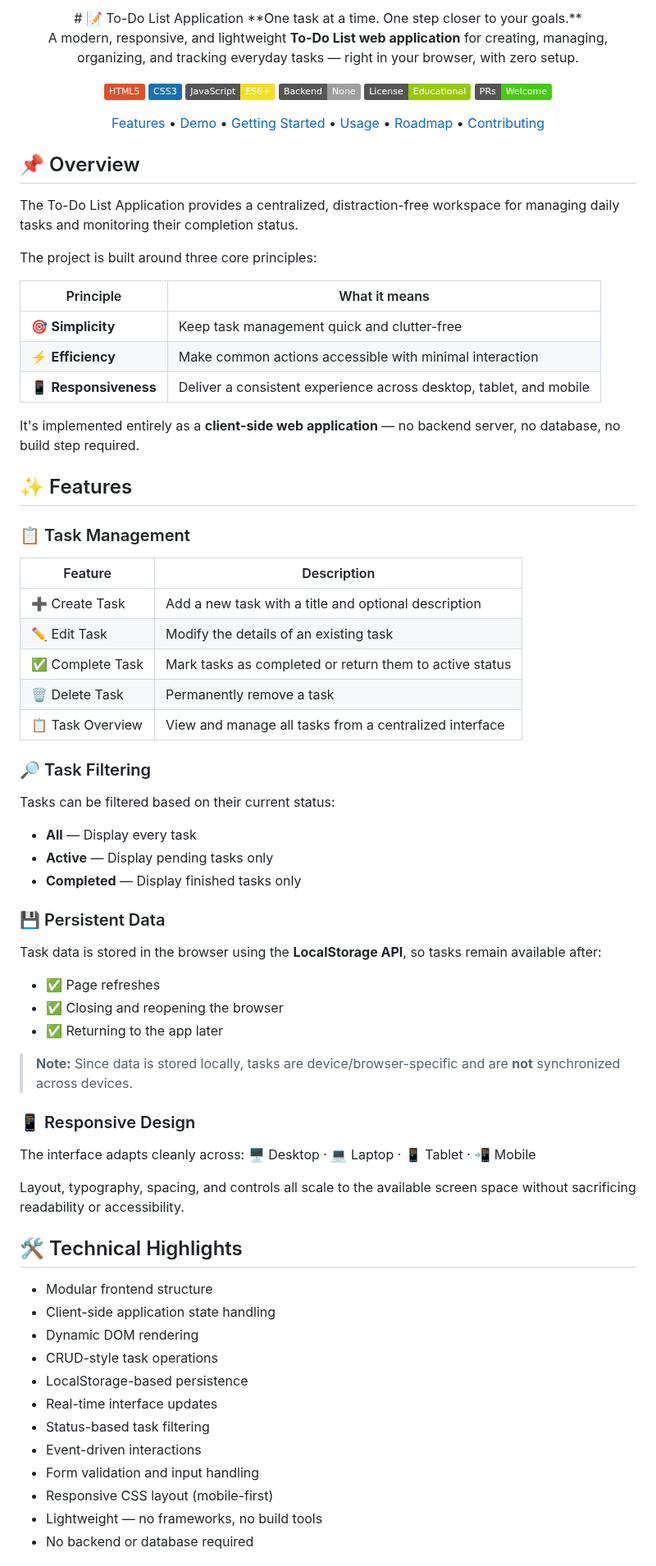
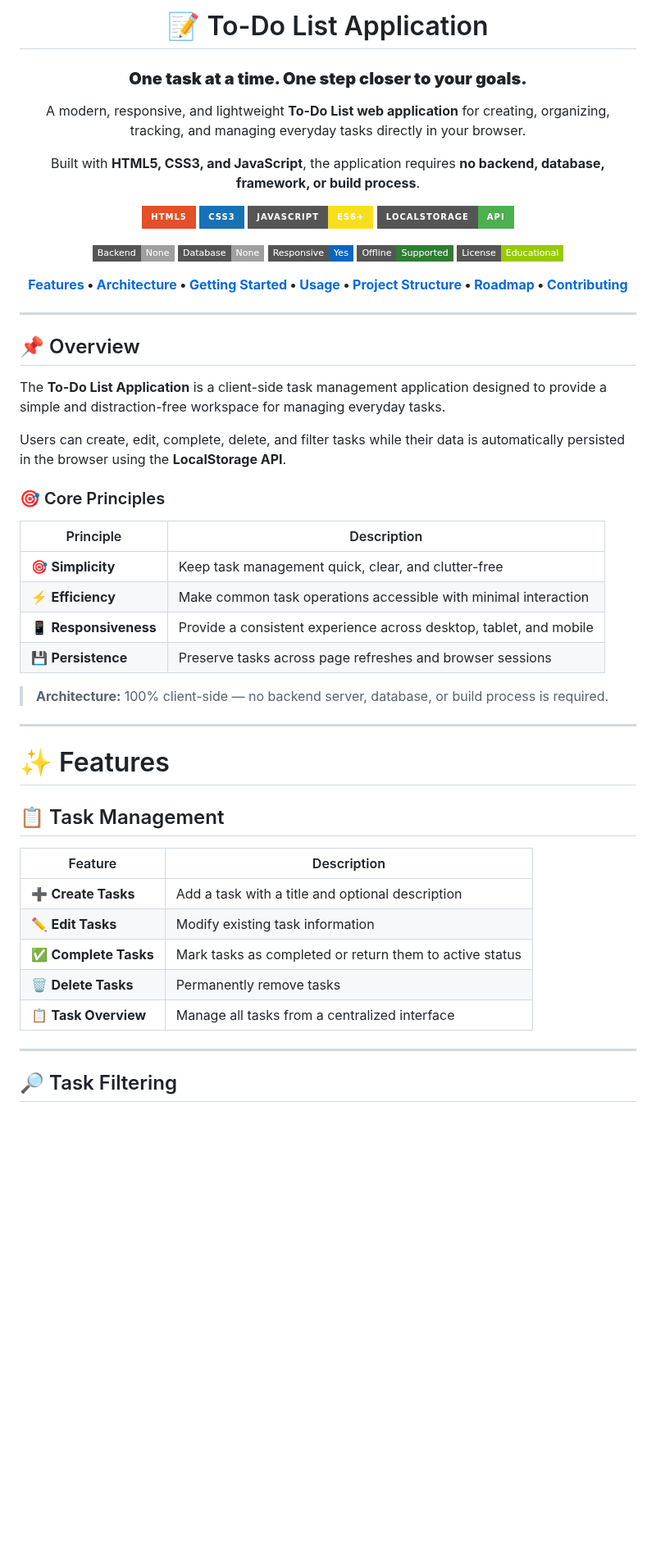
Before and after one commit to Mohitraikwar121/To-do-list-2, a Markdown page: README.md, the part around one of its changes. Shown at 82% size. Drawn GitHub-style; badges without logos; blank space fills up the shorter version.

```diff
--- a/README.md
+++ b/README.md
@@ -1,74 +1,66 @@
 <div align="center">
+
 # 📝 To-Do List Application
-**One task at a time. One step closer to your goals.**
 
-A modern, responsive, and lightweight **To-Do List web application** for creating, managing, organizing, and tracking everyday tasks — right in your browser, with zero setup.
+### **One task at a time. One step closer to your goals.**
 
-[![HTML5](https://img.shields.io/badge/HTML5-E34F26?style=flat&logo=html5&logoColor=white)](#-technology-stack)
-[![CSS3](https://img.shields.io/badge/CSS3-1572B6?style=flat&logo=css3&logoColor=white)](#-technology-stack)
-[![JavaScript](https://img.shields.io/badge/JavaScript-ES6+-F7DF1E?style=flat&logo=javascript&logoColor=black)](#-technology-stack)
-[![No Backend](https://img.shields.io/badge/Backend-None-lightgrey)](#-overview)
-[![License](https://img.shields.io/badge/License-Educational-green)](#-license)
-[![PRs Welcome](https://img.shields.io/badge/PRs-Welcome-brightgreen)](#-contributing)
+A modern, responsive, and lightweight **To-Do List web application** for creating, organizing, tracking, and managing everyday tasks directly in your browser.
 
-[Features](#-features) • [Demo](#-screenshots) • [Getting Started](#-getting-started) • [Usage](#-usage) • [Roadmap](#%EF%B8%8F-future-improvements) • [Contributing](#-contributing)
+Built with **HTML5, CSS3, and JavaScript**, the application requires **no backend, database, framework, or build process**.
+
+<p>
+  <img src="https://img.shields.io/badge/HTML5-E34F26?style=for-the-badge&logo=html5&logoColor=white" alt="HTML5">
+  <img src="https://img.shields.io/badge/CSS3-1572B6?style=for-the-badge&logo=css3&logoColor=white" alt="CSS3">
+  <img src="https://img.shields.io/badge/JavaScript-ES6%2B-F7DF1E?style=for-the-badge&logo=javascript&logoColor=black" alt="JavaScript">
+  <img src="https://img.shields.io/badge/LocalStorage-API-4CAF50?style=for-the-badge" alt="LocalStorage">
+</p>
+
+<p>
+  <img src="https://img.shields.io/badge/Backend-None-lightgrey?style=flat-square" alt="Backend">
+  <img src="https://img.shields.io/badge/Database-None-lightgrey?style=flat-square" alt="Database">
+  <img src="https://img.shields.io/badge/Responsive-Yes-0A66C2?style=flat-square" alt="Responsive">
+  <img src="https://img.shields.io/badge/Offline-Supported-2E7D32?style=flat-square" alt="Offline">
+  <img src="https://img.shields.io/badge/License-Educational-green?style=flat-square" alt="License">
+</p>
+
+**[Features](#-features) • [Architecture](#-architecture) • [Getting Started](#-getting-started) • [Usage](#-usage) • [Project Structure](#-project-structure) • [Roadmap](#-roadmap) • [Contributing](#-contributing)**
+
 </div>
 
+---
+
 ## 📌 Overview
-The To-Do List Application provides a centralized, distraction-free workspace for managing daily tasks and monitoring their completion status.
 
-The project is built around three core principles:
+The **To-Do List Application** is a client-side task management application designed to provide a simple and distraction-free workspace for managing everyday tasks.
 
-| Principle | What it means |
-|---|---|
-| 🎯 **Simplicity** | Keep task management quick and clutter-free |
-| ⚡ **Efficiency** | Make common actions accessible with minimal interaction |
-| 📱 **Responsiveness** | Deliver a consistent experience across desktop, tablet, and mobile |
+Users can create, edit, complete, delete, and filter tasks while their data is automatically persisted in the browser using the **LocalStorage API**.
 
-It's implemented entirely as a **client-side web application** — no backend server, no database, no build step required.
+### 🎯 Core Principles
 
-## ✨ Features
-### 📋 Task Management
-| Feature | Description |
-| --- | --- |
-| ➕ Create Task | Add a new task with a title and optional description |
-| ✏️ Edit Task | Modify the details of an existing task |
-| ✅ Complete Task | Mark tasks as completed or return them to active status |
-| 🗑️ Delete Task | Permanently remove a task |
-| 📋 Task Overview | View and manage all tasks from a centralized interface
+| Principle             | Description                                                        |
+| --------------------- | ------------------------------------------------------------------ |
+| 🎯 **Simplicity**     | Keep task management quick, clear, and clutter-free                |
+| ⚡ **Efficiency**      | Make common task operations accessible with minimal interaction    |
+| 📱 **Responsiveness** | Provide a consistent experience across desktop, tablet, and mobile |
+| 💾 **Persistence**    | Preserve tasks across page refreshes and browser sessions          |
 
-### 🔎 Task Filtering
-Tasks can be filtered based on their current status:
+> **Architecture:** 100% client-side — no backend server, database, or build process is required.
 
-- **All** — Display every task
-- **Active** — Display pending tasks only
-- **Completed** — Display finished tasks only
+---
 
-### 💾 Persistent Data
-Task data is stored in the browser using the **LocalStorage API**, so tasks remain available after:
-- ✅ Page refreshes
-- ✅ Closing and reopening the browser
-- ✅ Returning to the app later
+# ✨ Features
 
-> **Note:** Since data is stored locally, tasks are device/browser-specific and are **not** synchronized across devices.
+## 📋 Task Management
 
-### 📱 Responsive Design
-The interface adapts cleanly across:
-🖥️ Desktop · 💻 Laptop · 📱 Tablet · 📲 Mobile
+| Feature              | Description                                             |
+| -------------------- | ------------------------------------------------------- |
+| ➕ **Create Tasks**   | Add a task with a title and optional description        |
+| ✏️ **Edit Tasks**    | Modify existing task information                        |
+| ✅ **Complete Tasks** | Mark tasks as completed or return them to active status |
+| 🗑️ **Delete Tasks** | Permanently remove tasks                                |
+| 📋 **Task Overview** | Manage all tasks from a centralized interface           |
 
-Layout, typography, spacing, and controls all scale to the available screen space without sacrificing readability or accessibility.
+---
 
-## 🛠️ Technical Highlights
-- Modular frontend structure
-- Client-side application state handling
-- Dynamic DOM rendering
-- CRUD-style task operations
-- LocalStorage-based persistence
-- Real-time interface updates
-- Status-based task filtering
-- Event-driven interactions
-- Form validation and input handling
-- Responsive CSS layout (mobile-first)
-- Lightweight — no frameworks, no build tools
-- No backend or database required
+## 🔎 Task Filtering
 
```
Also changed, not shown: other parts of README.md (+399 -241 lines).
